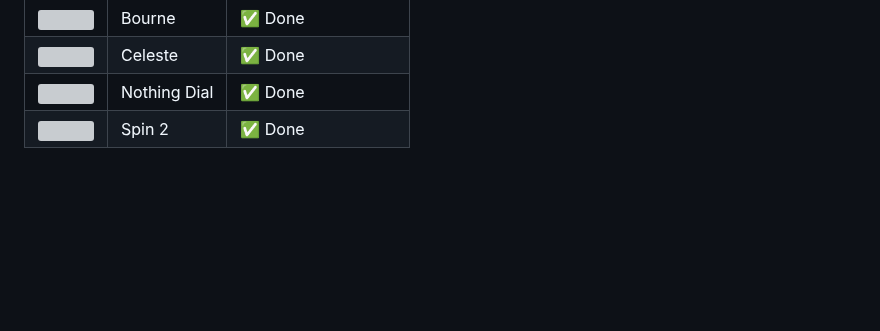
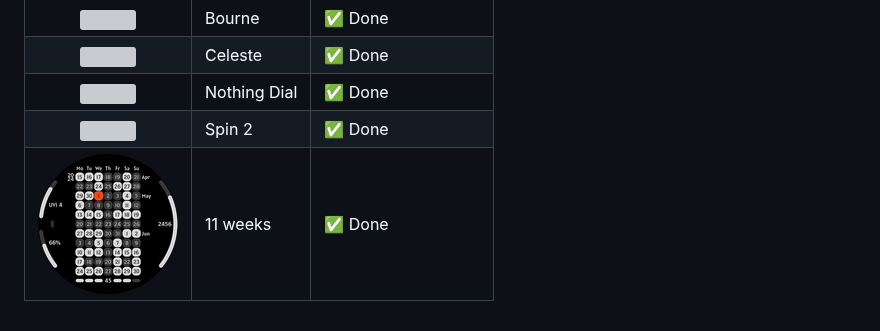
Before and after one commit to novvember/amazfit-watchfaces, a Markdown page: README.md, the part around the change. Drawn GitHub-style; pictures changed too: 11-weeks/demo.png; blank space fills up the shorter version; grey boxes are pictures that could not be loaded.

```diff
--- a/README.md
+++ b/README.md
@@ -43,3 +43,4 @@ To install a watchface to your smartwatch:
 | ![](./celeste/demo.png)     | Celeste    	| ✅ Done             	|
 | ![](./nothing-dial/demo.png)| Nothing Dial| ✅ Done             	|
 | ![](./spin-2/demo.png)      | Spin 2      | ✅ Done             	|
+| ![](./11-weeks/demo.png)    | 11 weeks    | ✅ Done             	|
```
Also changed, not shown: 11-weeks/README.md (+28 -11 lines), 11-weeks/assets/416x416-amazfit-gtr-mini/cover.png, 11-weeks/assets/416x416-amazfit-gtr-mini/icon.png, 11-weeks/demo2.png (added).
